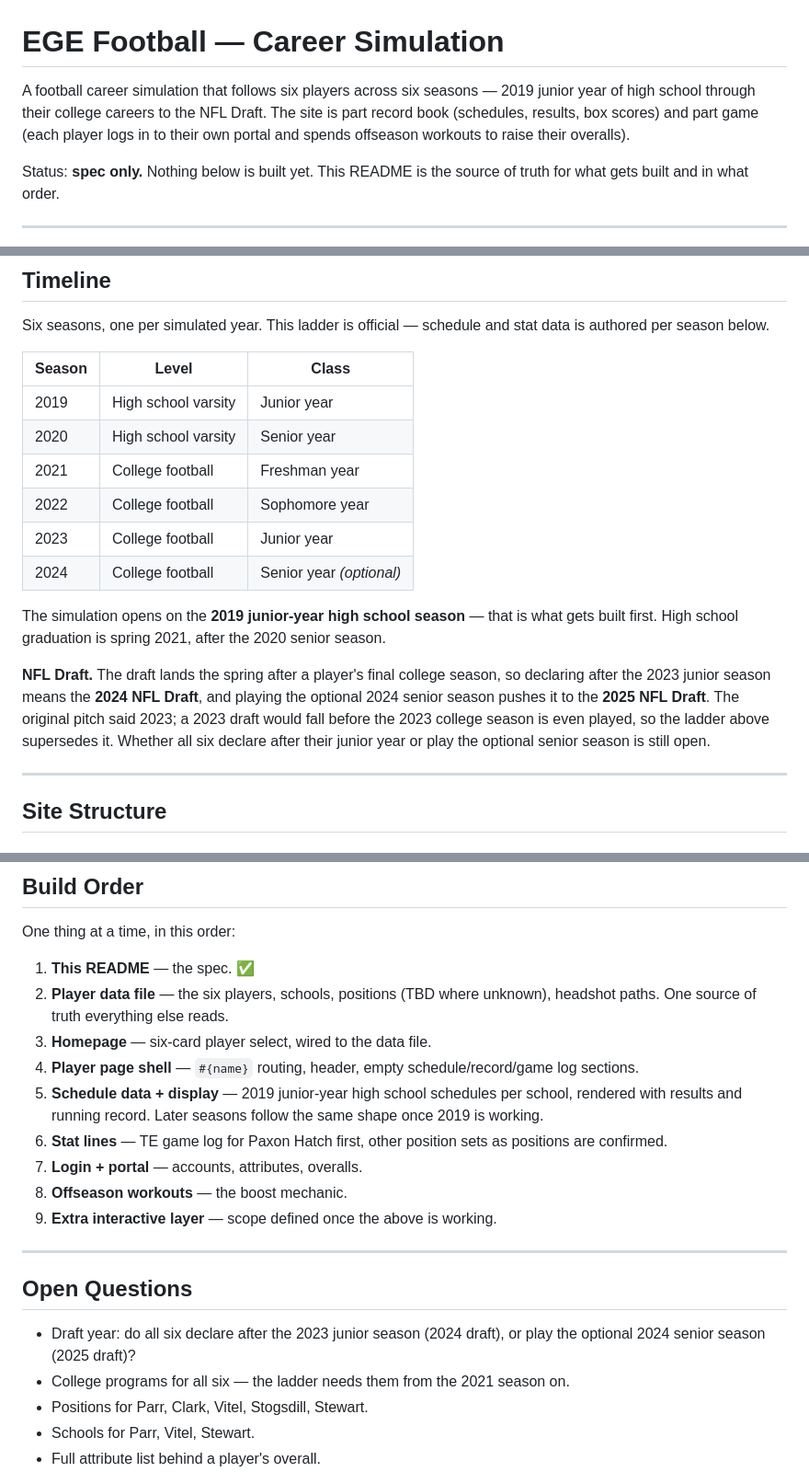
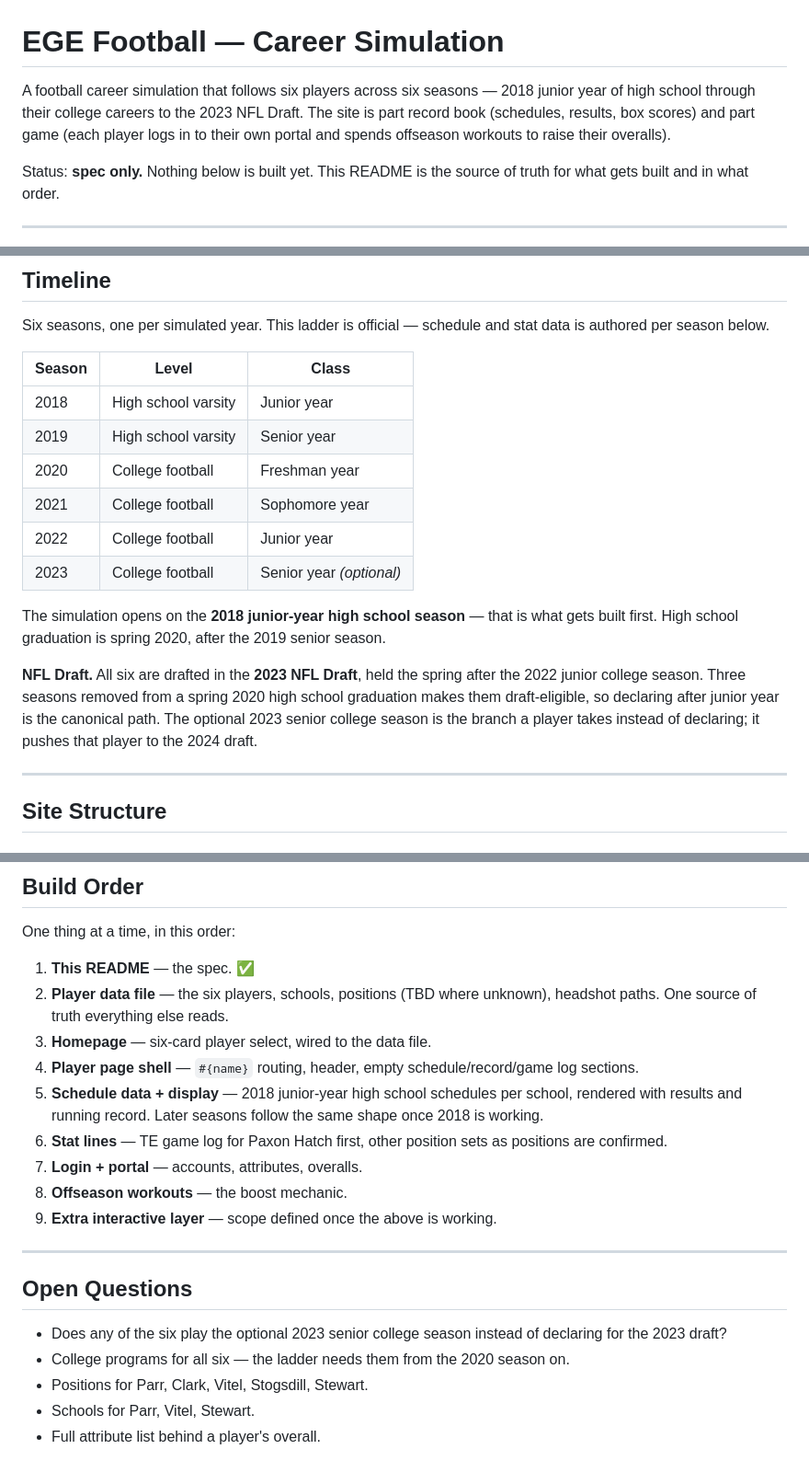
Before and after one commit to stogz/egefootball, a Markdown page: README.md, 3 parts joined by grey strips. Shown at 92% size. Rendered like a GitHub page.

Commit message:
Shift the season ladder back a year for a 2023 draft
The six seasons now run 2018 junior and 2019 senior high school varsity,
2020-2022 college freshman through junior, with an optional 2023 senior
season. All six are drafted in the 2023 NFL Draft after the 2022 junior
season, which lines up with a spring 2020 high school graduation; the
optional senior season is the branch that pushes a player to 2024.

Co-Authored-By: Claude Opus 5 <noreply@anthropic.com>
Claude-Session: https://claude.ai/code/session_01JJ1L6UP5iGGALErbGg8aTh

```diff
--- a/README.md
+++ b/README.md
@@ -1,8 +1,8 @@
 # EGE Football — Career Simulation
 
-A football career simulation that follows six players across six seasons — 2019
-junior year of high school through their college careers to the NFL Draft. The
-site is part record book (schedules, results, box scores) and part game (each
+A football career simulation that follows six players across six seasons — 2018
+junior year of high school through their college careers to the 2023 NFL Draft.
+The site is part record book (schedules, results, box scores) and part game (each
 player logs in to their own portal and spends offseason workouts to raise their
 overalls).
 
@@ -38,23 +38,22 @@ data is authored per season below.
 
 | Season | Level | Class |
 | --- | --- | --- |
-| 2019 | High school varsity | Junior year |
-| 2020 | High school varsity | Senior year |
-| 2021 | College football | Freshman year |
-| 2022 | College football | Sophomore year |
-| 2023 | College football | Junior year |
-| 2024 | College football | Senior year *(optional)* |
+| 2018 | High school varsity | Junior year |
+| 2019 | High school varsity | Senior year |
+| 2020 | College football | Freshman year |
+| 2021 | College football | Sophomore year |
+| 2022 | College football | Junior year |
+| 2023 | College football | Senior year *(optional)* |
 
-The simulation opens on the **2019 junior-year high school season** — that is
-what gets built first. High school graduation is spring 2021, after the 2020
+The simulation opens on the **2018 junior-year high school season** — that is
+what gets built first. High school graduation is spring 2020, after the 2019
 senior season.
 
-**NFL Draft.** The draft lands the spring after a player's final college season,
-so declaring after the 2023 junior season means the **2024 NFL Draft**, and
-playing the optional 2024 senior season pushes it to the **2025 NFL Draft**. The
-original pitch said 2023; a 2023 draft would fall before the 2023 college
-season is even played, so the ladder above supersedes it. Whether all six
-declare after their junior year or play the optional senior season is still open.
+**NFL Draft.** All six are drafted in the **2023 NFL Draft**, held the spring
+after the 2022 junior college season. Three seasons removed from a spring 2020
+high school graduation makes them draft-eligible, so declaring after junior year
+is the canonical path. The optional 2023 senior college season is the branch a
+player takes instead of declaring; it pushes that player to the 2024 draft.
 
 ---
 
@@ -160,9 +159,9 @@ One thing at a time, in this order:
 3. **Homepage** — six-card player select, wired to the data file.
 4. **Player page shell** — `#{name}` routing, header, empty schedule/record/game
    log sections.
-5. **Schedule data + display** — 2019 junior-year high school schedules per
+5. **Schedule data + display** — 2018 junior-year high school schedules per
    school, rendered with results and running record. Later seasons follow the
-   same shape once 2019 is working.
+   same shape once 2018 is working.
 6. **Stat lines** — TE game log for Paxon Hatch first, other position sets as
    positions are confirmed.
 7. **Login + portal** — accounts, attributes, overalls.
@@ -173,9 +172,9 @@ One thing at a time, in this order:
 
 ## Open Questions
 
-- Draft year: do all six declare after the 2023 junior season (2024 draft), or
-  play the optional 2024 senior season (2025 draft)?
-- College programs for all six — the ladder needs them from the 2021 season on.
+- Does any of the six play the optional 2023 senior college season instead of
+  declaring for the 2023 draft?
+- College programs for all six — the ladder needs them from the 2020 season on.
 - Positions for Parr, Clark, Vitel, Stogsdill, Stewart.
 - Schools for Parr, Vitel, Stewart.
 - Full attribute list behind a player's overall.
```
Also changed, not shown: other parts of README.md (+1 -1 lines).
